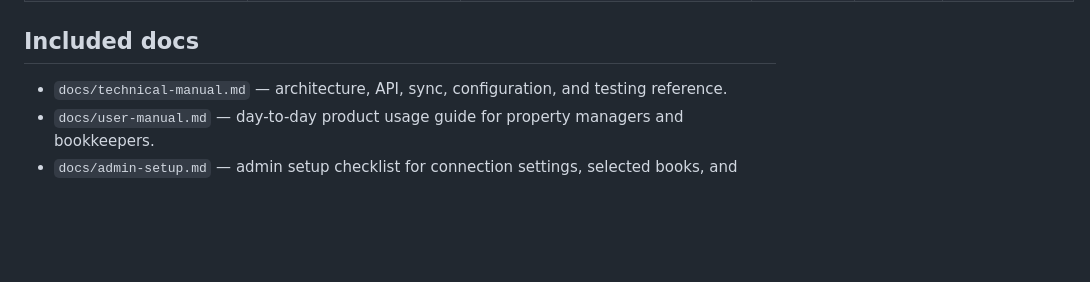
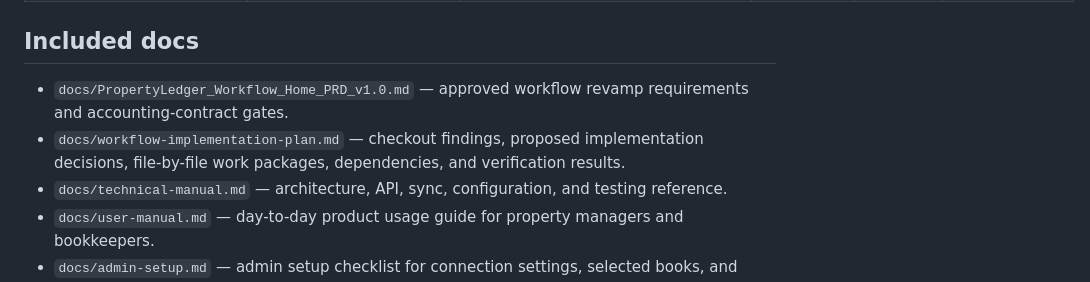
Before and after one commit to timolingh/propertyledger, a Markdown page: README.md, the part around the change. GitHub-like rendering; blank space fills up the shorter version.

```diff
--- a/README.md
+++ b/README.md
@@ -79,6 +79,8 @@ Where to get the LedgerOS values:
 
 ## Included docs
 
+- `docs/PropertyLedger_Workflow_Home_PRD_v1.0.md` — approved workflow revamp requirements and accounting-contract gates.
+- `docs/workflow-implementation-plan.md` — checkout findings, proposed implementation decisions, file-by-file work packages, dependencies, and verification results.
 - `docs/technical-manual.md` — architecture, API, sync, configuration, and testing reference.
 - `docs/user-manual.md` — day-to-day product usage guide for property managers and bookkeepers.
 - `docs/admin-setup.md` — admin setup checklist for connection settings, selected books, and account mappings.
```
Also changed, not shown: docs/workflow-implementation-plan.md (added, +260 -0 lines).
